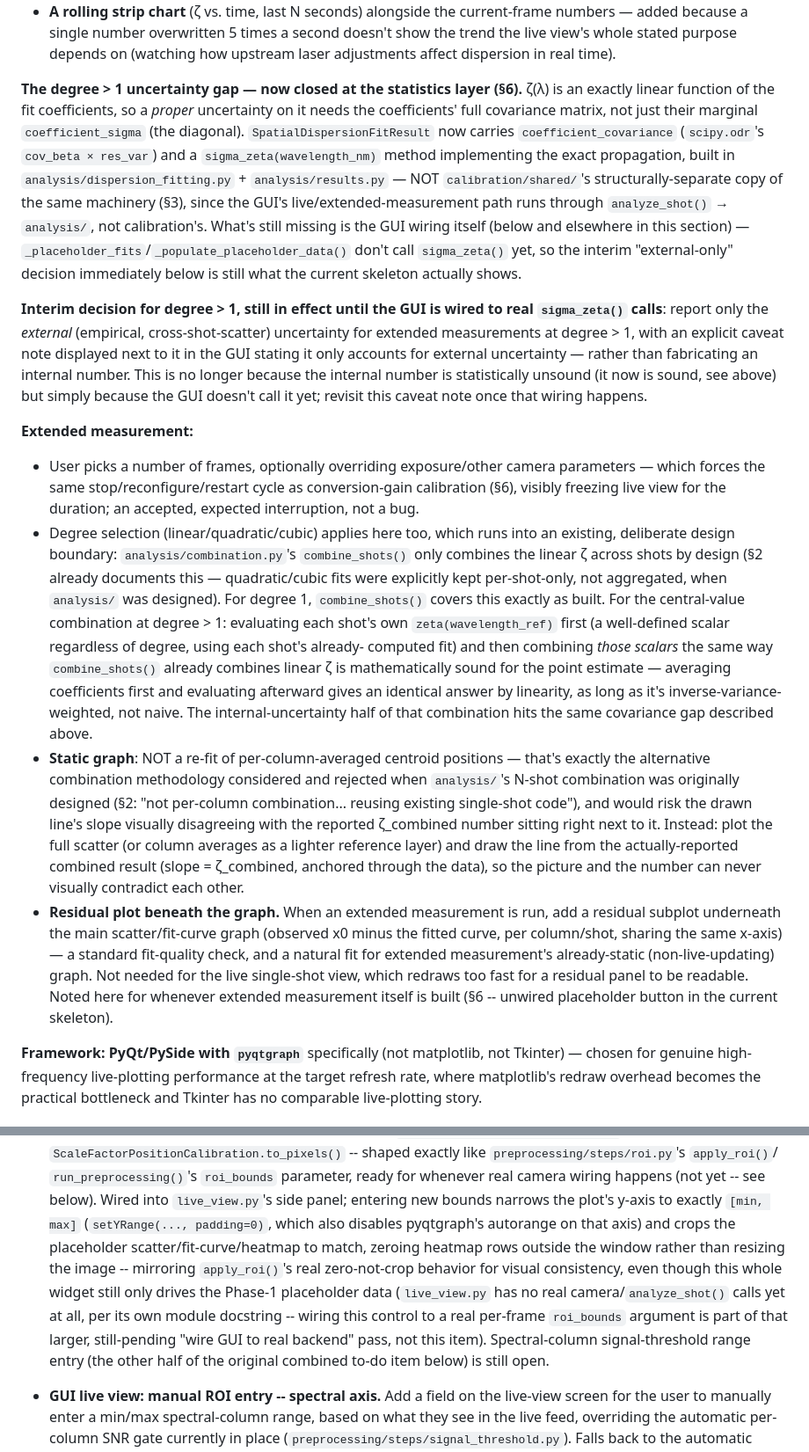
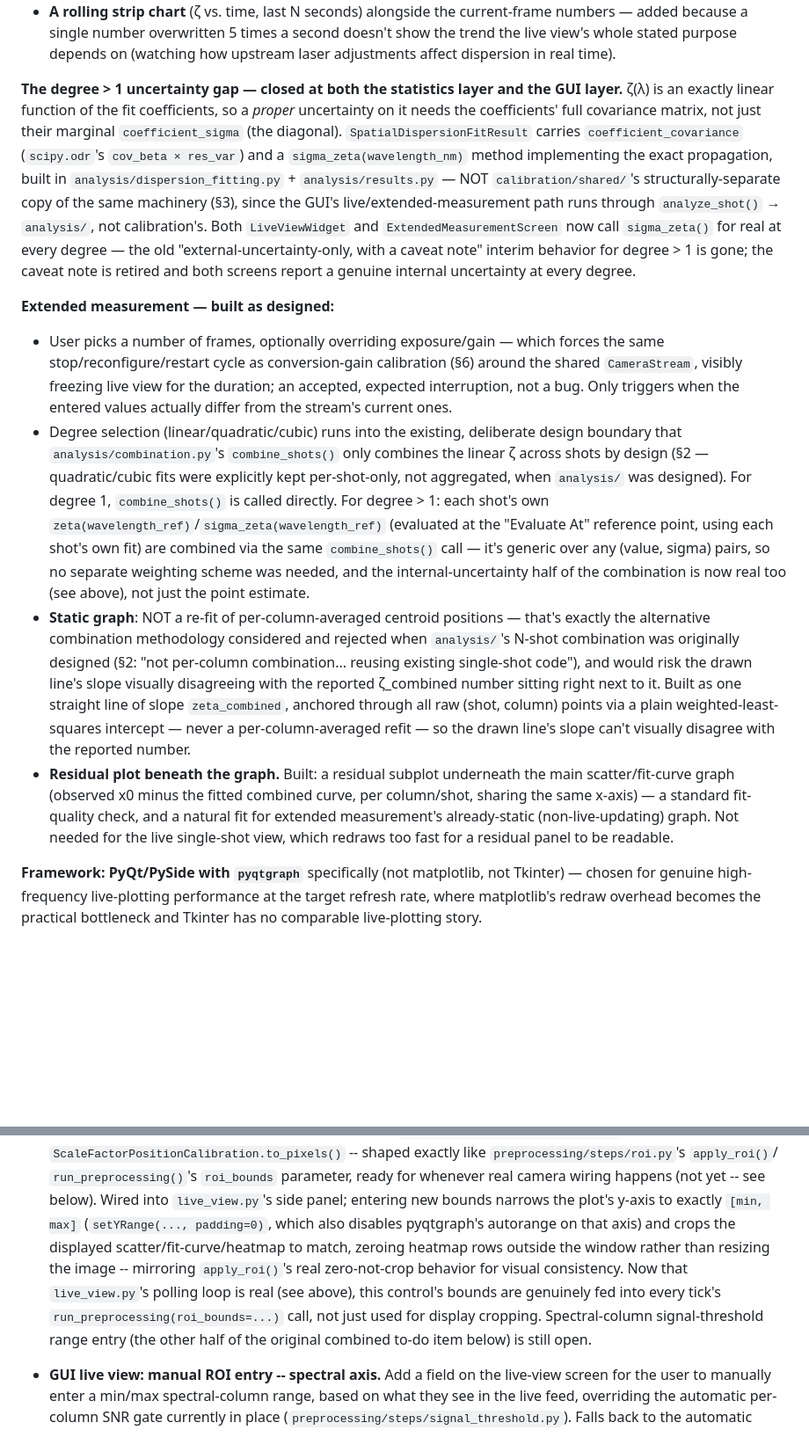
Before and after one commit to RonEllenbogen/Imaging-Spectrometer-Pipeline, a Markdown page: docs/project_state.md, 2 parts joined by grey strips. Shown at 88% size. GitHub-like rendering; blank space fills up the shorter version.

```diff
--- a/docs/project_state.md
+++ b/docs/project_state.md
@@ -725,51 +789,42 @@ their proportions rather than expand into extra space.
   because a single number overwritten 5 times a second doesn't show the trend the live view's whole
   stated purpose depends on (watching how upstream laser adjustments affect dispersion in real time).
 
-**The degree > 1 uncertainty gap — now closed at the statistics layer (§6).** ζ(λ) is an exactly linear
-function of the fit coefficients, so a *proper* uncertainty on it needs the coefficients' full covariance
-matrix, not just their marginal `coefficient_sigma` (the diagonal). `SpatialDispersionFitResult` now
+**The degree > 1 uncertainty gap — closed at both the statistics layer and the GUI layer.** ζ(λ) is an
+exactly linear function of the fit coefficients, so a *proper* uncertainty on it needs the coefficients'
+full covariance matrix, not just their marginal `coefficient_sigma` (the diagonal). `SpatialDispersionFitResult`
 carries `coefficient_covariance` (`scipy.odr`'s `cov_beta × res_var`) and a `sigma_zeta(wavelength_nm)`
 method implementing the exact propagation, built in `analysis/dispersion_fitting.py` +
 `analysis/results.py` — NOT `calibration/shared/`'s structurally-separate copy of the same machinery
 (§3), since the GUI's live/extended-measurement path runs through `analyze_shot()` → `analysis/`, not
-calibration's. What's still missing is the GUI wiring itself (below and elsewhere in this section) —
-`_placeholder_fits`/`_populate_placeholder_data()` don't call `sigma_zeta()` yet, so the interim
-"external-only" decision immediately below is still what the current skeleton actually shows.
+calibration's. Both `LiveViewWidget` and `ExtendedMeasurementScreen` now call `sigma_zeta()` for real at
+every degree — the old "external-uncertainty-only, with a caveat note" interim behavior for degree > 1 is
+gone; the caveat note is retired and both screens report a genuine internal uncertainty at every degree.
 
-**Interim decision for degree > 1, still in effect until the GUI is wired to real `sigma_zeta()` calls**:
-report only the *external* (empirical, cross-shot-scatter) uncertainty for extended measurements at
-degree > 1, with an explicit caveat note displayed next to it in the GUI stating it only accounts for
-external uncertainty — rather than fabricating an internal number. This is no longer because the internal
-number is statistically unsound (it now is sound, see above) but simply because the GUI doesn't call it
-yet; revisit this caveat note once that wiring happens.
-
-**Extended measurement:**
-- User picks a number of frames, optionally overriding exposure/other camera parameters — which forces
-  the same stop/reconfigure/restart cycle as conversion-gain calibration (§6), visibly freezing live view
-  for the duration; an accepted, expected interruption, not a bug.
-- Degree selection (linear/quadratic/cubic) applies here too, which runs into an existing, deliberate
-  design boundary: `analysis/combination.py`'s `combine_shots()` only combines the linear ζ across shots
-  by design (§2 already documents this — quadratic/cubic fits were explicitly kept per-shot-only, not
-  aggregated, when `analysis/` was designed). For degree 1, `combine_shots()` covers this exactly as
-  built. For the central-value combination at degree > 1: evaluating each shot's own
-  `zeta(wavelength_ref)` first (a well-defined scalar regardless of degree, using each shot's already-
-  computed fit) and then combining *those scalars* the same way `combine_shots()` already combines linear
-  ζ is mathematically sound for the point estimate — averaging coefficients first and evaluating
-  afterward gives an identical answer by linearity, as long as it's inverse-variance-weighted, not naive.
-  The internal-uncertainty half of that combination hits the same covariance gap described above.
+**Extended measurement — built as designed:**
+- User picks a number of frames, optionally overriding exposure/gain — which forces the same
+  stop/reconfigure/restart cycle as conversion-gain calibration (§6) around the shared `CameraStream`,
+  visibly freezing live view for the duration; an accepted, expected interruption, not a bug. Only
+  triggers when the entered values actually differ from the stream's current ones.
+- Degree selection (linear/quadratic/cubic) runs into the existing, deliberate design boundary that
+  `analysis/combination.py`'s `combine_shots()` only combines the linear ζ across shots by design (§2 —
+  quadratic/cubic fits were explicitly kept per-shot-only, not aggregated, when `analysis/` was designed).
+  For degree 1, `combine_shots()` is called directly. For degree > 1: each shot's own
+  `zeta(wavelength_ref)`/`sigma_zeta(wavelength_ref)` (evaluated at the "Evaluate At" reference point,
+  using each shot's own fit) are combined via the same `combine_shots()` call — it's generic over any
+  (value, sigma) pairs, so no separate weighting scheme was needed, and the internal-uncertainty half of
+  the combination is now real too (see above), not just the point estimate.
 - **Static graph**: NOT a re-fit of per-column-averaged centroid positions — that's exactly the
   alternative combination methodology considered and rejected when `analysis/`'s N-shot combination was
   originally designed (§2: "not per-column combination... reusing existing single-shot code"), and would
   risk the drawn line's slope visually disagreeing with the reported ζ_combined number sitting right next
-  to it. Instead: plot the full scatter (or column averages as a lighter reference layer) and draw the
-  line from the actually-reported combined result (slope = ζ_combined, anchored through the data), so the
-  picture and the number can never visually contradict each other.
-- **Residual plot beneath the graph.** When an extended measurement is run, add a residual subplot
-  underneath the main scatter/fit-curve graph (observed x0 minus the fitted curve, per column/shot,
-  sharing the same x-axis) — a standard fit-quality check, and a natural fit for extended measurement's
-  already-static (non-live-updating) graph. Not needed for the live single-shot view, which redraws too
-  fast for a residual panel to be readable. Noted here for whenever extended measurement itself is built
-  (§6 -- unwired placeholder button in the current skeleton).
+  to it. Built as one straight line of slope `zeta_combined`, anchored through all raw (shot, column)
+  points via a plain weighted-least-squares intercept — never a per-column-averaged refit — so the drawn
+  line's slope can't visually disagree with the reported number.
+- **Residual plot beneath the graph.** Built: a residual subplot underneath the main scatter/fit-curve
+  graph (observed x0 minus the fitted combined curve, per column/shot, sharing the same x-axis) — a
+  standard fit-quality check, and a natural fit for extended measurement's already-static
+  (non-live-updating) graph. Not needed for the live single-shot view, which redraws too fast for a
+  residual panel to be readable.
 
 **Framework: PyQt/PySide with `pyqtgraph`** specifically (not matplotlib, not Tkinter) — chosen for
 genuine high-frequency live-plotting performance at the target refresh rate, where matplotlib's redraw
@@ -955,15 +1015,13 @@ overhead becomes the practical bottleneck and Tkinter has no comparable live-plo
   wiring happens (not yet -- see below). Wired into `live_view.py`'s side panel;
   entering new bounds narrows the plot's y-axis to exactly `[min, max]`
   (`setYRange(..., padding=0)`, which also disables pyqtgraph's autorange on that
-  axis) and crops the placeholder scatter/fit-curve/heatmap to match, zeroing
+  axis) and crops the displayed scatter/fit-curve/heatmap to match, zeroing
   heatmap rows outside the window rather than resizing the image -- mirroring
-  `apply_roi()`'s real zero-not-crop behavior for visual consistency, even though
-  this whole widget still only drives the Phase-1 placeholder data (`live_view.py`
-  has no real camera/`analyze_shot()` calls yet at all, per its own module
-  docstring -- wiring this control to a real per-frame `roi_bounds` argument is
-  part of that larger, still-pending "wire GUI to real backend" pass, not this
-  item). Spectral-column signal-threshold range entry (the other half of the
-  original combined to-do item below) is still open.
+  `apply_roi()`'s real zero-not-crop behavior for visual consistency. Now that
+  `live_view.py`'s polling loop is real (see above), this control's bounds are
+  genuinely fed into every tick's `run_preprocessing(roi_bounds=...)` call, not
+  just used for display cropping. Spectral-column signal-threshold range entry
+  (the other half of the original combined to-do item below) is still open.
 - **GUI live view: manual ROI entry -- spectral axis.** Add a field on the
   live-view screen for the user to manually enter a min/max spectral-column
   range, based on what they see in the live feed, overriding the automatic
```
Also changed, not shown: other parts of docs/project_state.md (+121 -52 lines).
